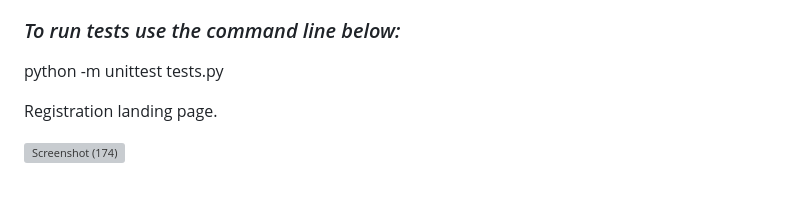
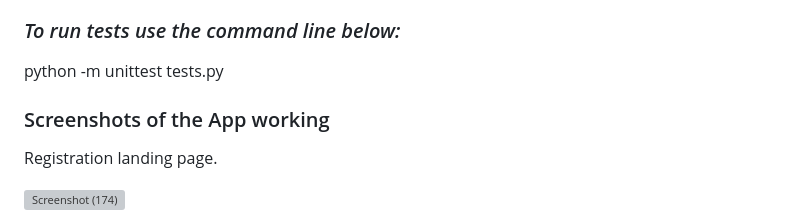
Before and after one commit to mariosaldanha10/ToDoApp_project, a Markdown page: README.md, the part around the change. Rendered like a GitHub page; blank space fills up the shorter version; grey boxes are pictures that could not be loaded.

```diff
--- a/README.md
+++ b/README.md
@@ -27,6 +27,7 @@ python -m flask run
 
 python -m unittest tests.py
 
+<h3>Screenshots of the App working</h3>
 
 Registration landing page.
 
```
